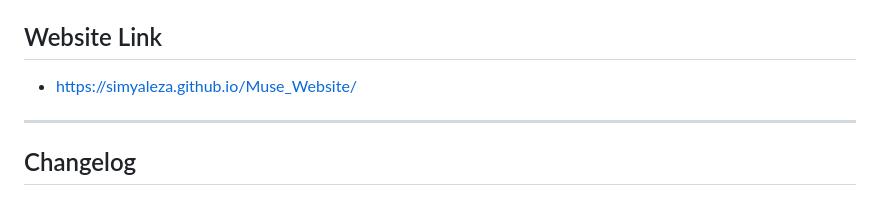
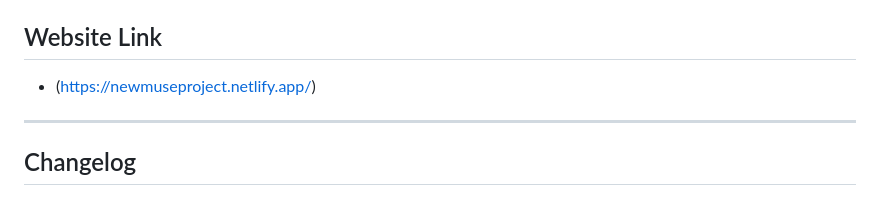
Before and after one commit to Simyaleza/Muse_Website, a Markdown page: README.md, the part around the change. GitHub-like rendering.

```diff
--- a/README.md
+++ b/README.md
@@ -19,7 +19,7 @@ This website is being created for a restaurant. It is a responsive, multi-page w
 - `pages/book.html` (Book Now)
 
 ## Website Link
-- https://simyaleza.github.io/Muse_Website/
+- (https://newmuseproject.netlify.app/)
 
 ---
 
```
